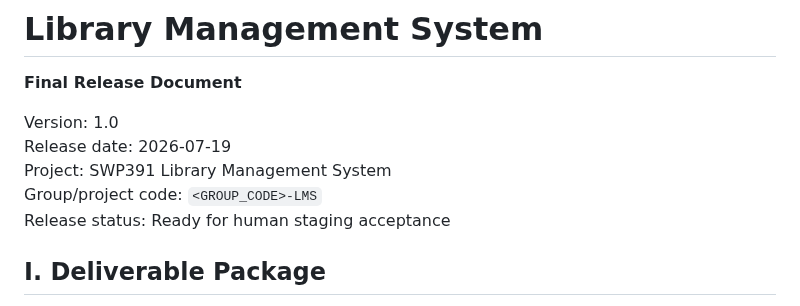
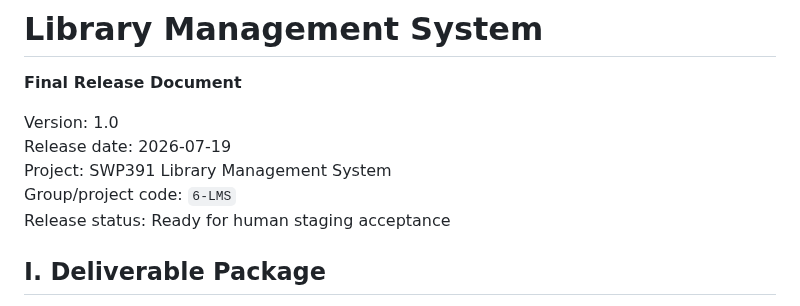
Before and after one commit to SWP391-LibraryManagement/LibraryManagement, a Markdown page: document/FinalRelease.md, the part around the change. Rendered like a GitHub page.

```diff
--- a/document/FinalRelease.md
+++ b/document/FinalRelease.md
@@ -5,7 +5,7 @@
 Version: 1.0
 Release date: 2026-07-19
 Project: SWP391 Library Management System
-Group/project code: `<GROUP_CODE>-LMS`
+Group/project code: `6-LMS`
 Release status: Ready for human staging acceptance
 
 ## I. Deliverable Package
```
